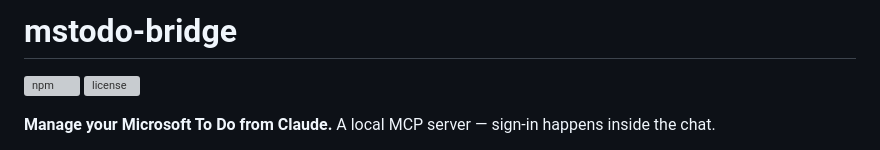
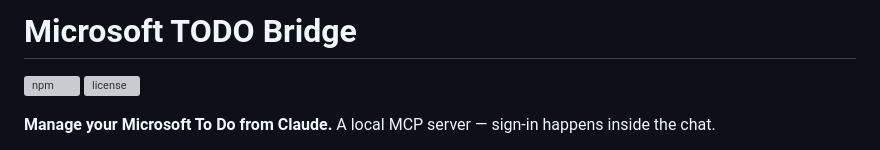
Before and after one commit to WNJXYK/MSTodo-Bridge, a Markdown page: README.md, the part around the change. Drawn GitHub-style; grey boxes are pictures that could not be loaded.

Commit message:
README: display name Microsoft TODO Bridge

```diff
--- a/README.md
+++ b/README.md
@@ -1,4 +1,4 @@
-# mstodo-bridge
+# Microsoft TODO Bridge
 
 [![npm](https://img.shields.io/npm/v/mstodo-bridge)](https://www.npmjs.com/package/mstodo-bridge)
 [![license](https://img.shields.io/npm/l/mstodo-bridge)](./LICENSE)
```
Also changed, not shown: README.zh-CN.md (+1 -1 lines).
